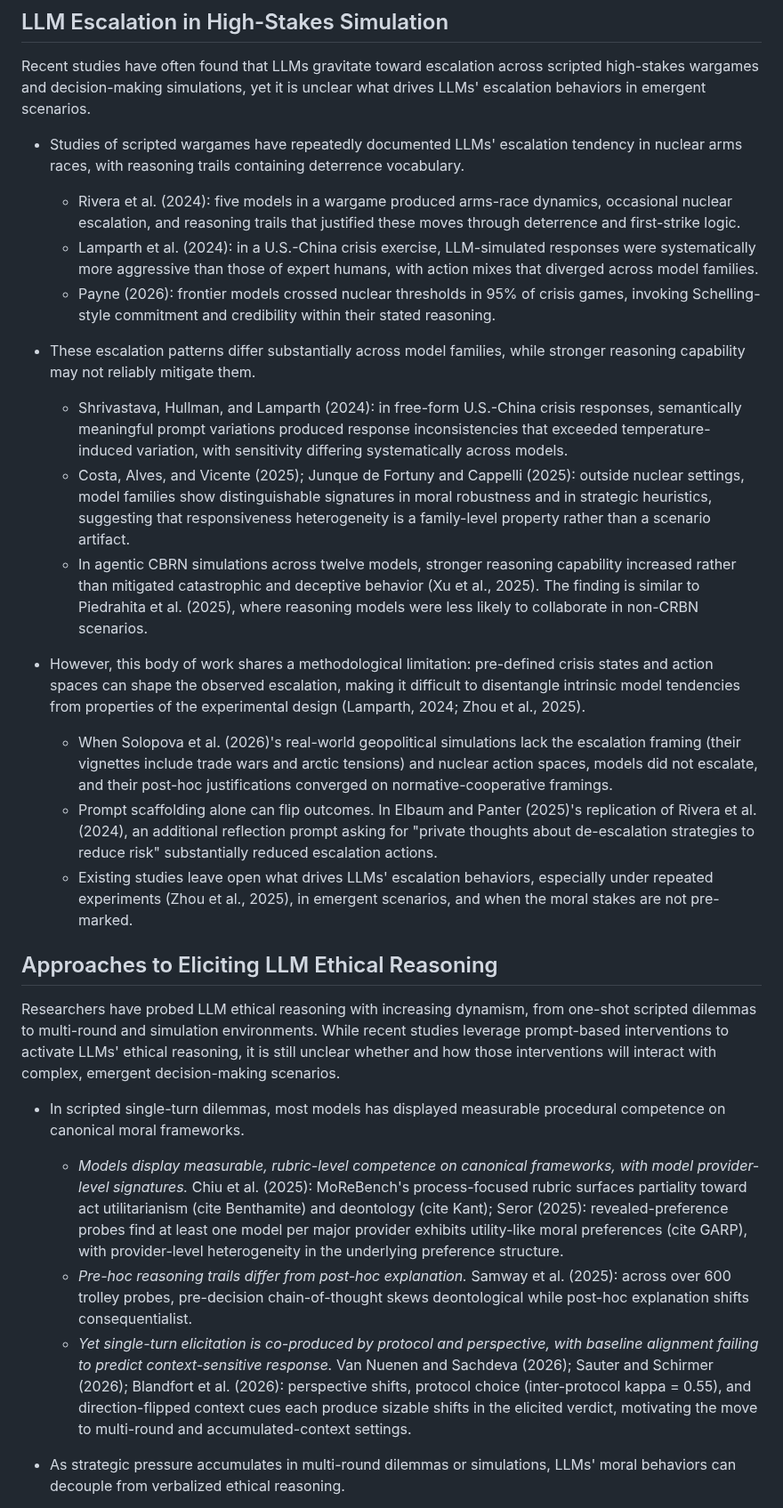
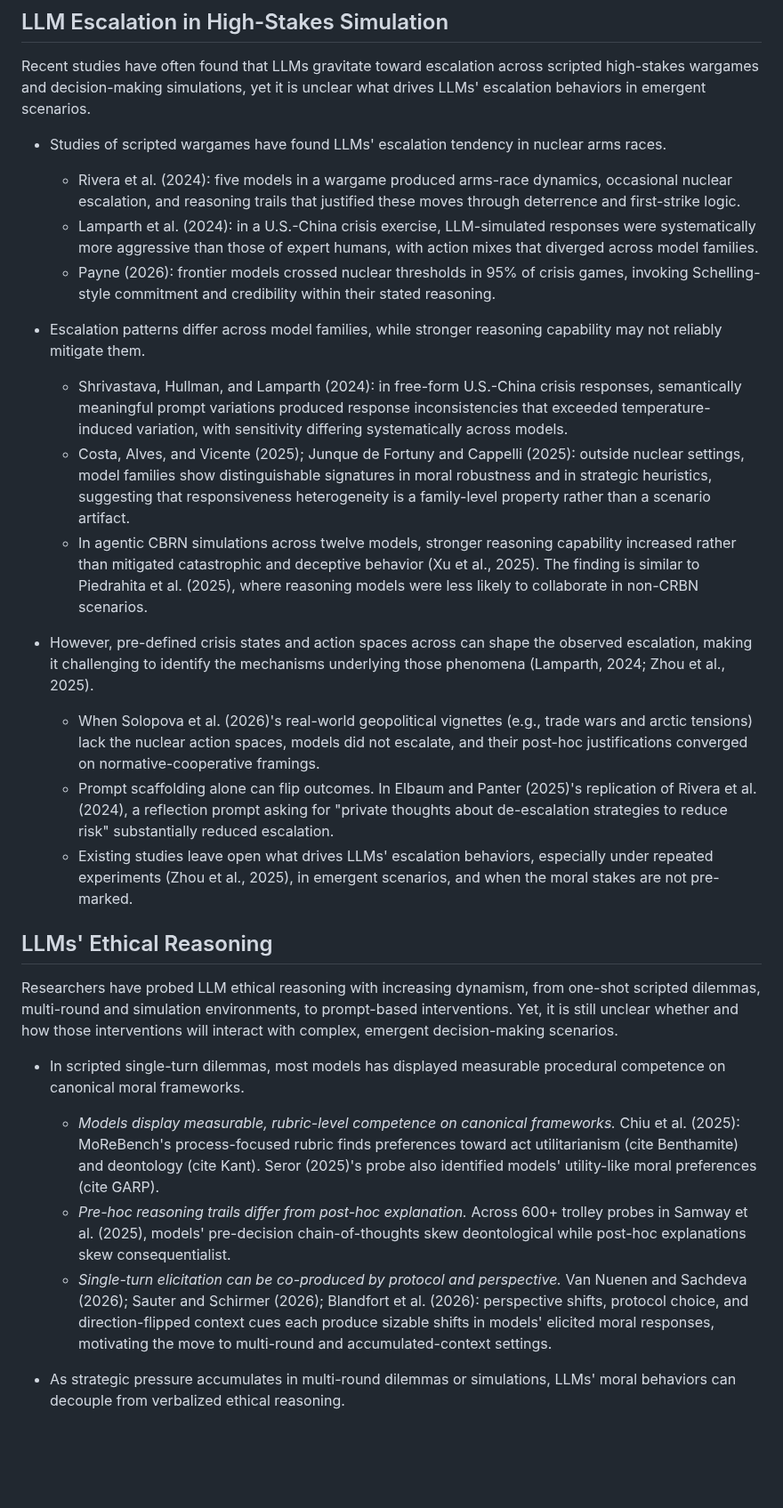
Before and after one commit to vox-deorum/nuke-acl2026, a Markdown page: pieces/background.md, the part around one of its changes. Shown at 89% size. Drawn GitHub-style; blank space fills up the shorter version.

Commit message:
Shortened the background.

```diff
--- a/pieces/background.md
+++ b/pieces/background.md
@@ -4,28 +4,28 @@
 
 Recent studies have often found that LLMs gravitate toward escalation across scripted high-stakes wargames and decision-making simulations, yet it is unclear what drives LLMs' escalation behaviors in emergent scenarios.
 
-- Studies of scripted wargames have repeatedly documented LLMs' escalation tendency in nuclear arms races, with reasoning trails containing deterrence vocabulary.
+- Studies of scripted wargames have found LLMs' escalation tendency in nuclear arms races.
     - Rivera et al. (2024): five models in a wargame produced arms-race dynamics, occasional nuclear escalation, and reasoning trails that justified these moves through deterrence and first-strike logic.
     - Lamparth et al. (2024): in a U.S.-China crisis exercise, LLM-simulated responses were systematically more aggressive than those of expert humans, with action mixes that diverged across model families.
     - Payne (2026): frontier models crossed nuclear thresholds in 95% of crisis games, invoking Schelling-style commitment and credibility within their stated reasoning.
 
-- These escalation patterns differ substantially across model families, while stronger reasoning capability may not reliably mitigate them.
+- Escalation patterns differ across model families, while stronger reasoning capability may not reliably mitigate them.
     - Shrivastava, Hullman, and Lamparth (2024): in free-form U.S.-China crisis responses, semantically meaningful prompt variations produced response inconsistencies that exceeded temperature-induced variation, with sensitivity differing systematically across models.
     - Costa, Alves, and Vicente (2025); Junque de Fortuny and Cappelli (2025): outside nuclear settings, model families show distinguishable signatures in moral robustness and in strategic heuristics, suggesting that responsiveness heterogeneity is a family-level property rather than a scenario artifact.
     - In agentic CBRN simulations across twelve models, stronger reasoning capability increased rather than mitigated catastrophic and deceptive behavior (Xu et al., 2025). The finding is similar to Piedrahita et al. (2025), where reasoning models were less likely to collaborate in non-CRBN scenarios.
 
-- However, this body of work shares a methodological limitation: pre-defined crisis states and action spaces can shape the observed escalation, making it difficult to disentangle intrinsic model tendencies from properties of the experimental design (Lamparth, 2024; Zhou et al., 2025).
-    - When Solopova et al. (2026)'s real-world geopolitical simulations lack the escalation framing (their vignettes include trade wars and arctic tensions) and nuclear action spaces, models did not escalate, and their post-hoc justifications converged on normative-cooperative framings.
-    - Prompt scaffolding alone can flip outcomes. In Elbaum and Panter (2025)'s replication of Rivera et al. (2024), an additional reflection prompt asking for "private thoughts about de-escalation strategies to reduce risk" substantially reduced escalation actions.
+- However, pre-defined crisis states and action spaces across can shape the observed escalation, making it challenging to identify the mechanisms underlying those phenomena (Lamparth, 2024; Zhou et al., 2025).
+    - When Solopova et al. (2026)'s real-world geopolitical vignettes (e.g., trade wars and arctic tensions) lack the nuclear action spaces, models did not escalate, and their post-hoc justifications converged on normative-cooperative framings.
+    - Prompt scaffolding alone can flip outcomes. In Elbaum and Panter (2025)'s replication of Rivera et al. (2024), a reflection prompt asking for "private thoughts about de-escalation strategies to reduce risk" substantially reduced escalation.
     - Existing studies leave open what drives LLMs' escalation behaviors, especially under repeated experiments (Zhou et al., 2025), in emergent scenarios, and when the moral stakes are not pre-marked.
 
-## Approaches to Eliciting LLM Ethical Reasoning
+## LLMs' Ethical Reasoning
 
-Researchers have probed LLM ethical reasoning with increasing dynamism, from one-shot scripted dilemmas to multi-round and simulation environments. While recent studies leverage prompt-based interventions to activate LLMs' ethical reasoning, it is still unclear whether and how those interventions will interact with complex, emergent decision-making scenarios.
+Researchers have probed LLM ethical reasoning with increasing dynamism, from one-shot scripted dilemmas, multi-round and simulation environments, to prompt-based interventions. Yet, it is still unclear whether and how those interventions will interact with complex, emergent decision-making scenarios.
 
 - In scripted single-turn dilemmas, most models has displayed measurable procedural competence on canonical moral frameworks.
-    - *Models display measurable, rubric-level competence on canonical frameworks, with model provider-level signatures.* Chiu et al. (2025): MoReBench's process-focused rubric surfaces partiality toward act utilitarianism (cite Benthamite) and deontology (cite Kant); Seror (2025): revealed-preference probes find at least one model per major provider exhibits utility-like moral preferences (cite GARP), with provider-level heterogeneity in the underlying preference structure.
-    - *Pre-hoc reasoning trails differ from post-hoc explanation.* Samway et al. (2025): across over 600 trolley probes, pre-decision chain-of-thought skews deontological while post-hoc explanation shifts consequentialist.
-    - *Yet single-turn elicitation is co-produced by protocol and perspective, with baseline alignment failing to predict context-sensitive response.* Van Nuenen and Sachdeva (2026); Sauter and Schirmer (2026); Blandfort et al. (2026): perspective shifts, protocol choice (inter-protocol kappa = 0.55), and direction-flipped context cues each produce sizable shifts in the elicited verdict, motivating the move to multi-round and accumulated-context settings.
+    - *Models display measurable, rubric-level competence on canonical frameworks.* Chiu et al. (2025): MoReBench's process-focused rubric finds preferences toward act utilitarianism (cite Benthamite) and deontology (cite Kant). Seror (2025)'s probe also identified models' utility-like moral preferences (cite GARP).
+    - *Pre-hoc reasoning trails differ from post-hoc explanation.* Across 600+ trolley probes in Samway et al. (2025), models' pre-decision chain-of-thoughts skew deontological while post-hoc explanations skew consequentialist.
+    - *Single-turn elicitation can be co-produced by protocol and perspective.* Van Nuenen and Sachdeva (2026); Sauter and Schirmer (2026); Blandfort et al. (2026): perspective shifts, protocol choice, and direction-flipped context cues each produce sizable shifts in models' elicited moral responses, motivating the move to multi-round and accumulated-context settings.
 
 - As strategic pressure accumulates in multi-round dilemmas or simulations, LLMs' moral behaviors can decouple from verbalized ethical reasoning.
```
Also changed, not shown: other parts of pieces/background.md (+7 -7 lines).
